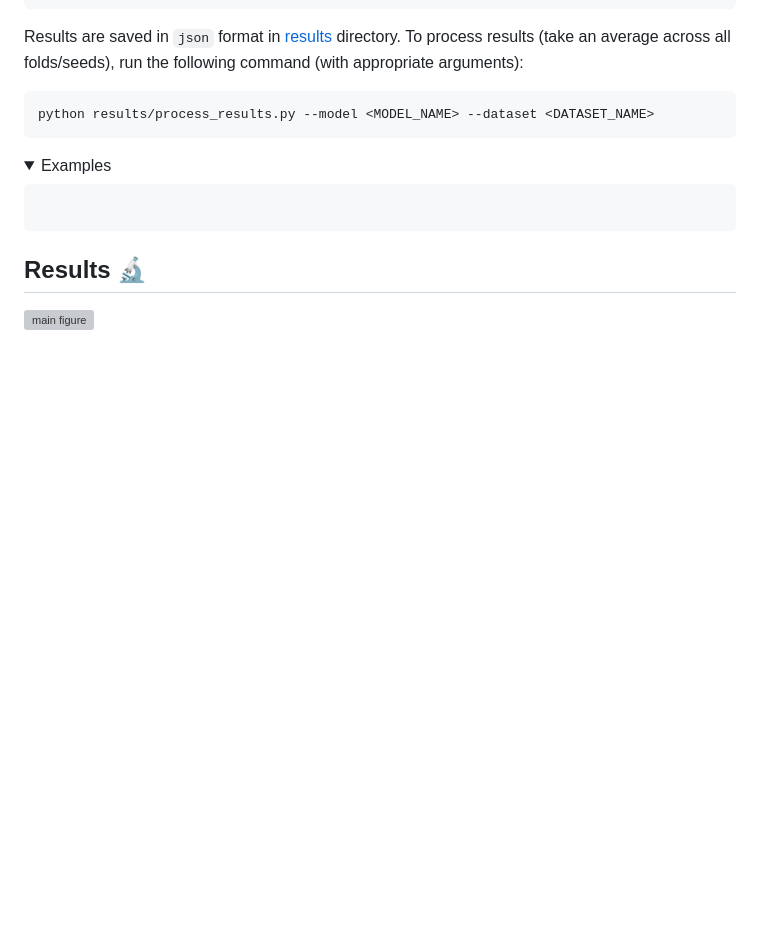
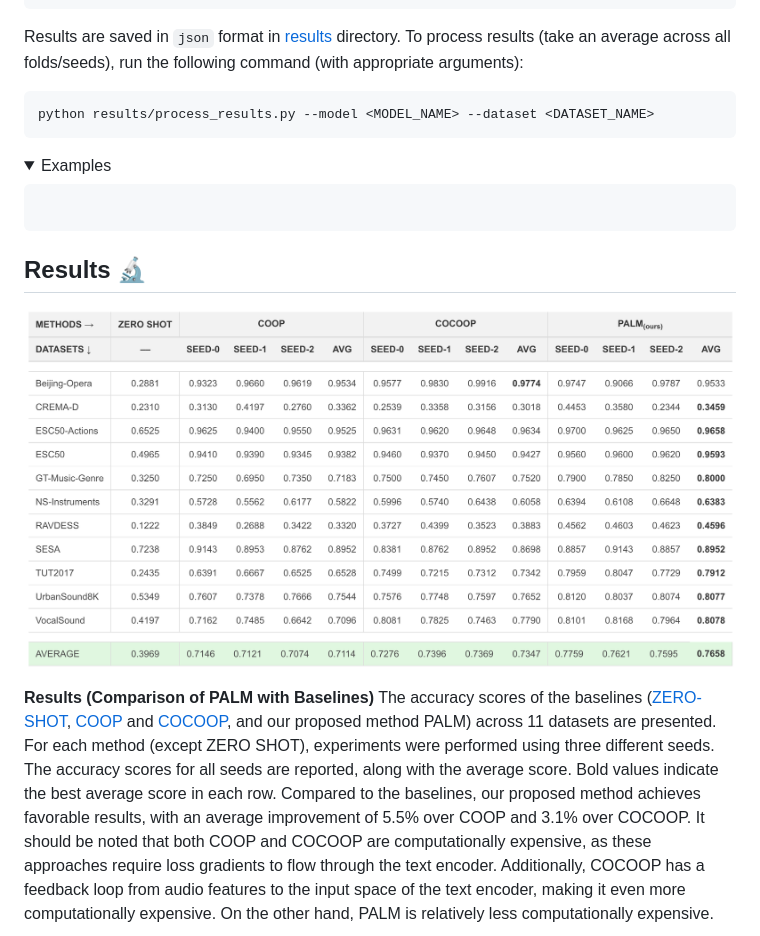
Before and after one commit to asif-hanif/palm, a Markdown page: README.md, the part around the change printed below. Rendered like a GitHub page; folded sections open; blank space fills up the shorter version; grey boxes are pictures that could not be loaded.

```diff
--- a/README.md
+++ b/README.md
@@ -189,9 +189,14 @@ python results/process_results.py --model <MODEL_NAME> --dataset <DATASET_NAME>
 
 ## Results :microscope:
 
-![main figure](/media/table_1.png)
+![main figure](/media/results.png)
+<div class="content has-text-justified"><p>
+<b>Results (Comparison of PALM with Baselines)</b> The accuracy scores of the baselines (<a href=”https://github.com/microsoft/Pengi”>ZERO-SHOT</a>, <a href="https://github.com/KaiyangZhou/CoOp">COOP</a> and <a href="https://github.com/KaiyangZhou/CoOp">COCOOP</a>, and our proposed method PALM) across 11 datasets are presented. For each method (except ZERO SHOT), experiments were performed using three different seeds. The accuracy scores for all seeds are reported, along with the average score. Bold values indicate the best average score in each row. Compared to the baselines, our proposed method achieves favorable results, with an average improvement of 5.5% over COOP and 3.1% over COCOOP. It should be noted that both COOP and COCOOP are computationally expensive, as these approaches require loss gradients to flow through the text encoder. Additionally, COCOOP has a feedback loop from audio features to the input space of the text encoder, making it even more computationally expensive. On the other hand, PALM is relatively less computationally expensive.
+</p></div>
+
 </br>
 </br>
+
 ![main figure](/media/palm_vs_palm_dagger.png)
 <div class="content has-text-justified">
 <p align="justify"><b>Comparison of PALM<sup>&dagger;</sup> and PALM</b> Here, <b>PALM<sup>&dagger;</sup></b> refers to the <b>PALM</b> method with the <i>Learnable Context</i> embeddings <b>removed</b> from the feature space of the text encoder. The removal of context embeddings drastically degrades performance, highlighting their importance.</p>
```
Also changed, not shown: other parts of README.md (+1 -1 lines).
